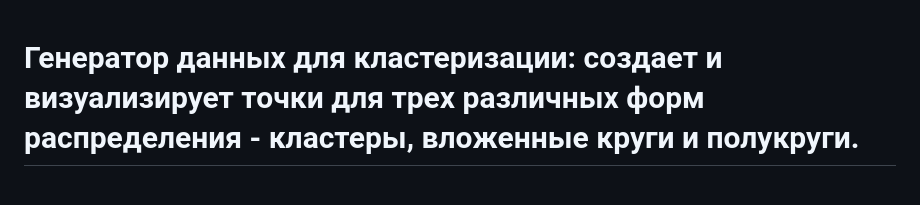
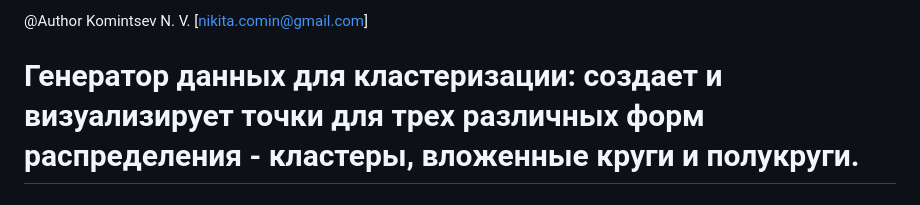
Before and after one commit to Nikita-Komintsev/BIRCH_Analyzer, a Markdown page: README.md, the part around the change. Rendered like a GitHub page.

```diff
--- a/README.md
+++ b/README.md
@@ -1,3 +1,5 @@
+@Author
+		Komintsev N. V. [nikita.comin@gmail.com]
 # Генератор данных для кластеризации: создает и визуализирует точки для трех различных форм распределения - кластеры, вложенные круги и полукруги.
 
 
```
